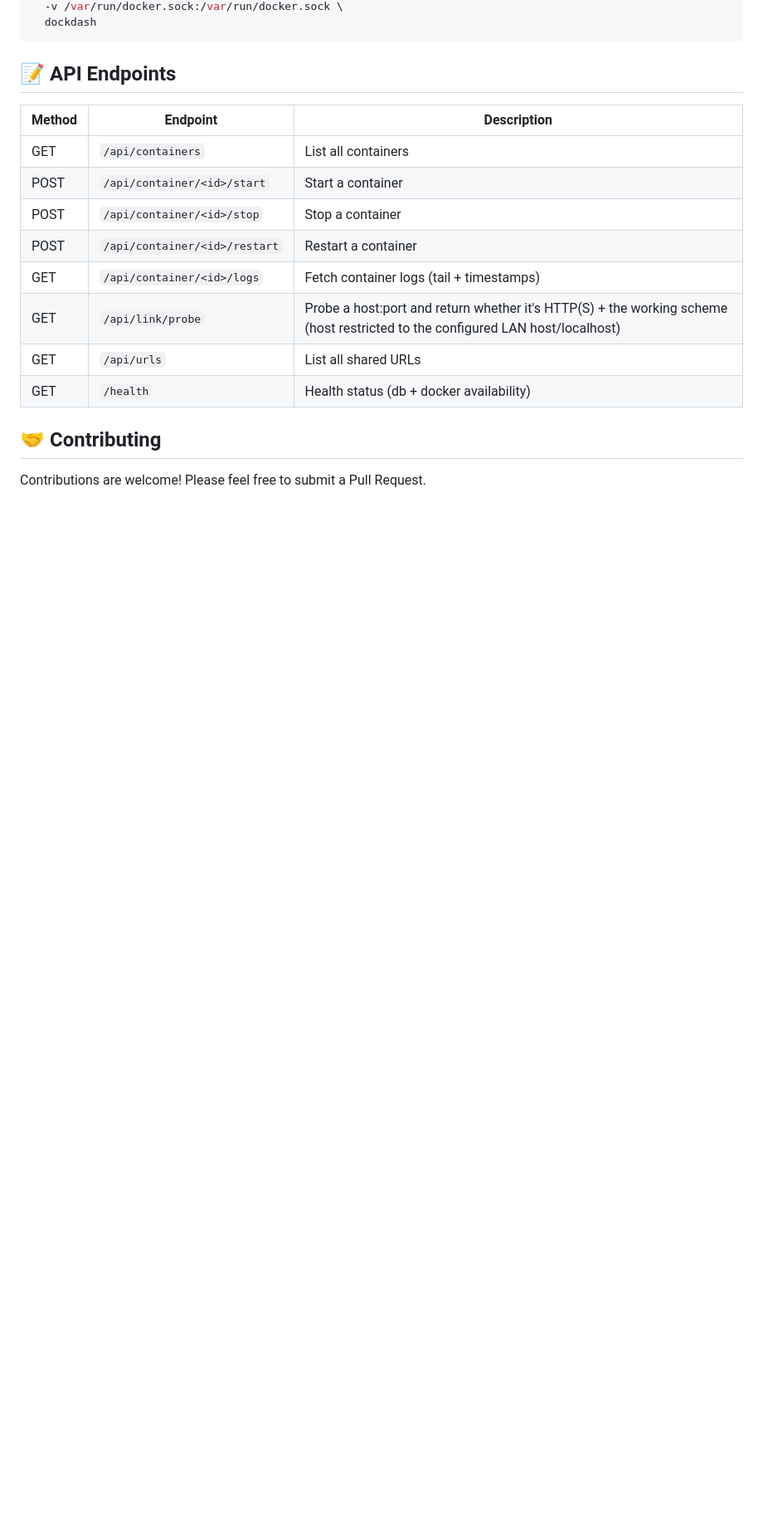
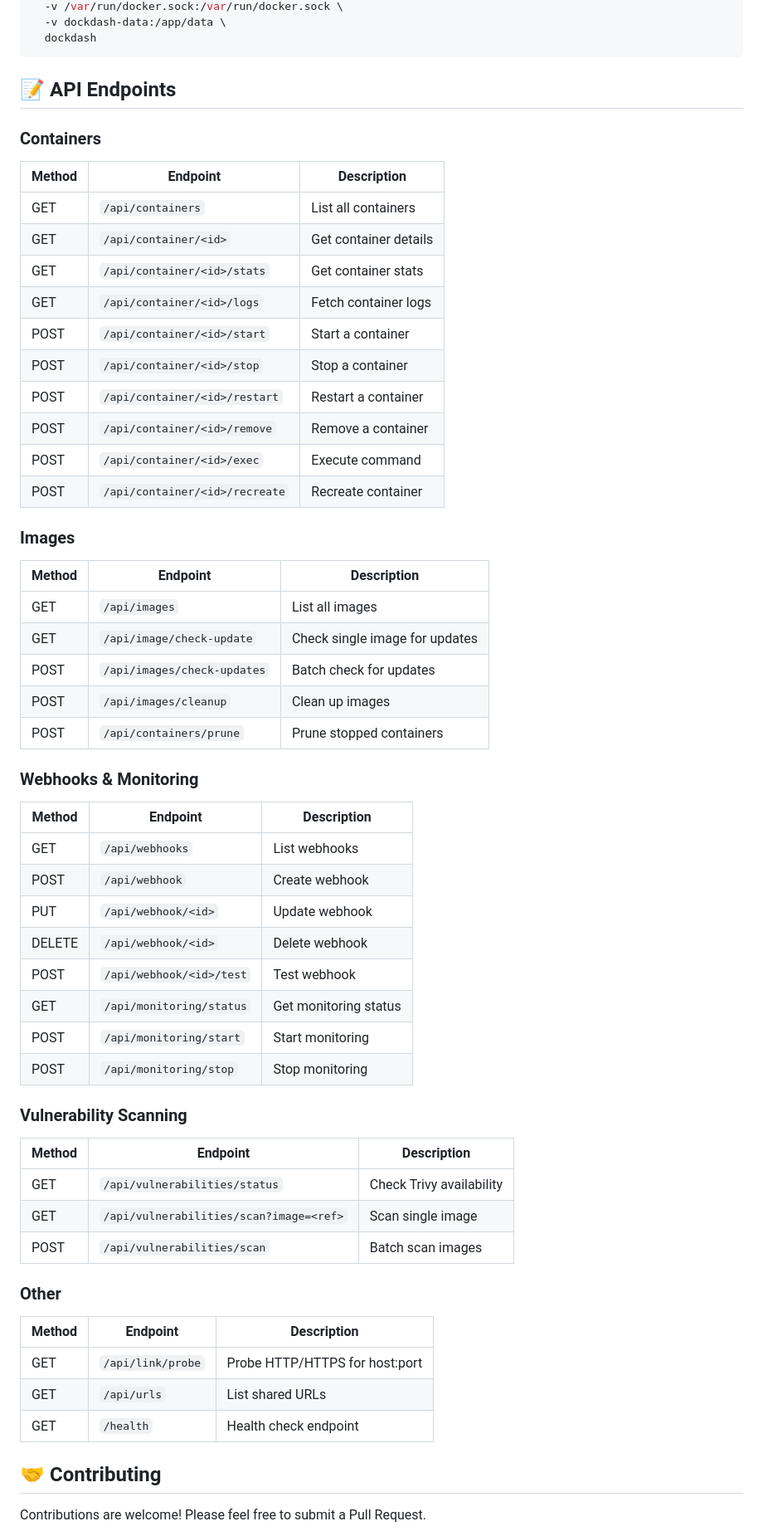
Before and after one commit to efreem81/dockdash, a Markdown page: README.md, the part around one of its changes. Shown at 83% size. Drawn GitHub-style; blank space fills up the shorter version.

````diff
--- a/README.md
+++ b/README.md
@@ -217,19 +285,58 @@ docker run -d \
   -v /var/run/docker.sock:/var/run/docker.sock \
+  -v dockdash-data:/app/data \
   dockdash
 ```
 
 ## 📝 API Endpoints
 
+### Containers
 | Method | Endpoint | Description |
 |--------|----------|-------------|
 | GET | `/api/containers` | List all containers |
+| GET | `/api/container/<id>` | Get container details |
+| GET | `/api/container/<id>/stats` | Get container stats |
+| GET | `/api/container/<id>/logs` | Fetch container logs |
 | POST | `/api/container/<id>/start` | Start a container |
 | POST | `/api/container/<id>/stop` | Stop a container |
 | POST | `/api/container/<id>/restart` | Restart a container |
-| GET | `/api/container/<id>/logs` | Fetch container logs (tail + timestamps) |
-| GET | `/api/link/probe` | Probe a host:port and return whether it's HTTP(S) + the working scheme (host restricted to the configured LAN host/localhost) |
-| GET | `/api/urls` | List all shared URLs |
-| GET | `/health` | Health status (db + docker availability) |
+| POST | `/api/container/<id>/remove` | Remove a container |
+| POST | `/api/container/<id>/exec` | Execute command |
+| POST | `/api/container/<id>/recreate` | Recreate container |
+
+### Images
+| Method | Endpoint | Description |
+|--------|----------|-------------|
+| GET | `/api/images` | List all images |
+| GET | `/api/image/check-update` | Check single image for updates |
+| POST | `/api/images/check-updates` | Batch check for updates |
+| POST | `/api/images/cleanup` | Clean up images |
+| POST | `/api/containers/prune` | Prune stopped containers |
+
+### Webhooks & Monitoring
+| Method | Endpoint | Description |
+|--------|----------|-------------|
+| GET | `/api/webhooks` | List webhooks |
+| POST | `/api/webhook` | Create webhook |
+| PUT | `/api/webhook/<id>` | Update webhook |
+| DELETE | `/api/webhook/<id>` | Delete webhook |
+| POST | `/api/webhook/<id>/test` | Test webhook |
+| GET | `/api/monitoring/status` | Get monitoring status |
+| POST | `/api/monitoring/start` | Start monitoring |
+| POST | `/api/monitoring/stop` | Stop monitoring |
+
+### Vulnerability Scanning
+| Method | Endpoint | Description |
+|--------|----------|-------------|
+| GET | `/api/vulnerabilities/status` | Check Trivy availability |
+| GET | `/api/vulnerabilities/scan?image=<ref>` | Scan single image |
+| POST | `/api/vulnerabilities/scan` | Batch scan images |
+
+### Other
+| Method | Endpoint | Description |
+|--------|----------|-------------|
+| GET | `/api/link/probe` | Probe HTTP/HTTPS for host:port |
+| GET | `/api/urls` | List shared URLs |
+| GET | `/health` | Health check endpoint |
 
 ## 🤝 Contributing
 
````
Also changed, not shown: other parts of README.md (+119 -43 lines).
